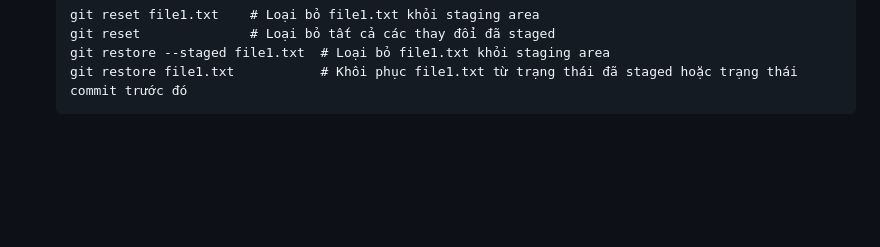
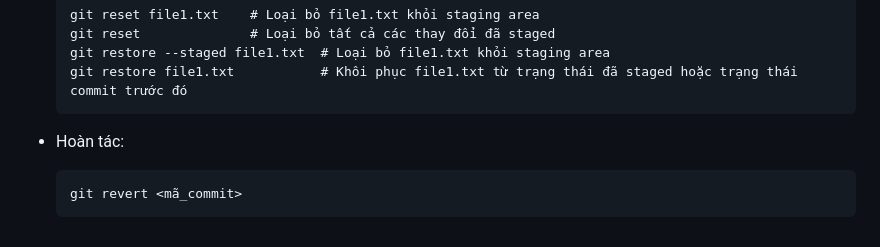
Before and after one commit to batruong1704/BurningHotel_Backup, a Markdown page: README.md, the part around the change. GitHub-like rendering; blank space fills up the shorter version.

````diff
--- a/README.md
+++ b/README.md
@@ -306,3 +306,7 @@
      git restore --staged file1.txt  # Loại bỏ file1.txt khỏi staging area
      git restore file1.txt           # Khôi phục file1.txt từ trạng thái đã staged hoặc trạng thái commit trước đó
      ```
+- Hoàn tác:
+     ```
+     git revert <mã_commit>
+     ```
````
